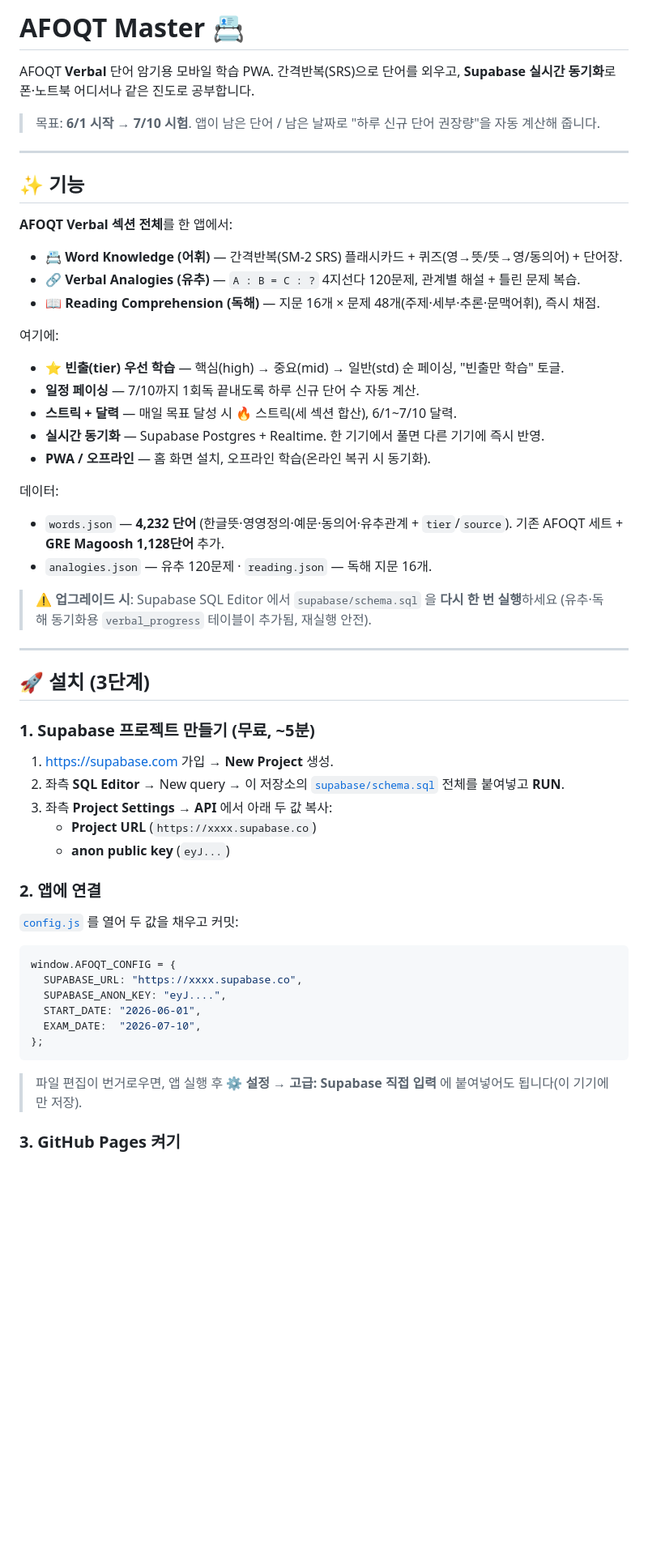
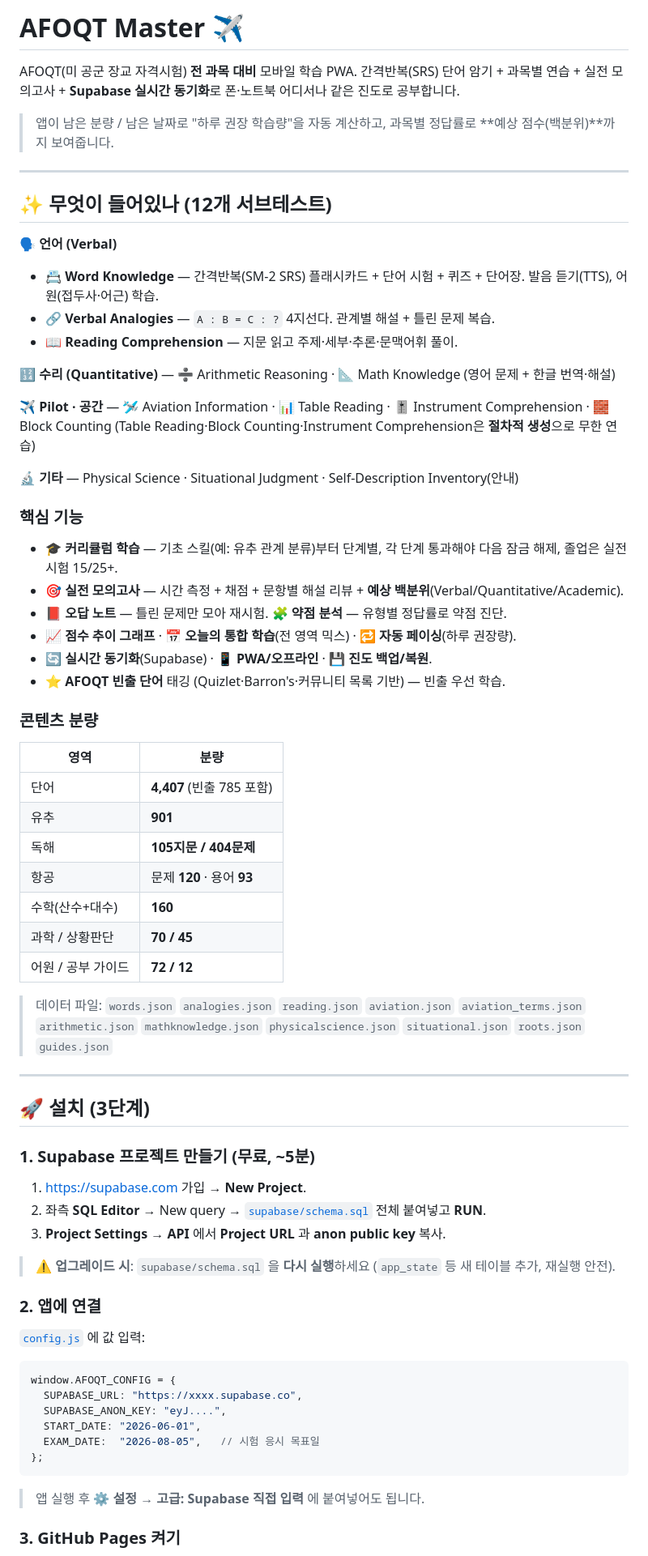
Before and after one commit to SungHyunC/afoqt-vocab, a Markdown page: README.md, the part around one of its changes. Shown at 81% size. Rendered like a GitHub page; blank space fills up the shorter version.

Commit message:
Update README for full AFOQT Master (all 12 subtests, current counts, app_state sync)

````diff
--- a/README.md
+++ b/README.md
@@ -1,55 +1,68 @@
-# AFOQT Master 📇
+# AFOQT Master ✈️
 
-AFOQT **Verbal** 단어 암기용 모바일 학습 PWA.
-간격반복(SRS)으로 단어를 외우고, **Supabase 실시간 동기화**로 폰·노트북 어디서나 같은 진도로 공부합니다.
+AFOQT(미 공군 장교 자격시험) **전 과목 대비** 모바일 학습 PWA.
+간격반복(SRS) 단어 암기 + 과목별 연습 + 실전 모의고사 + **Supabase 실시간 동기화**로 폰·노트북 어디서나 같은 진도로 공부합니다.
 
-> 목표: **6/1 시작 → 7/10 시험**. 앱이 남은 단어 / 남은 날짜로 "하루 신규 단어 권장량"을 자동 계산해 줍니다.
+> 앱이 남은 분량 / 남은 날짜로 "하루 권장 학습량"을 자동 계산하고, 과목별 정답률로 **예상 점수(백분위)**까지 보여줍니다.
 
 ---
 
-## ✨ 기능
+## ✨ 무엇이 들어있나 (12개 서브테스트)
 
-**AFOQT Verbal 섹션 전체**를 한 앱에서:
+**🗣 언어 (Verbal)**
+- 📇 **Word Knowledge** — 간격반복(SM-2 SRS) 플래시카드 + 단어 시험 + 퀴즈 + 단어장. 발음 듣기(TTS), 어원(접두사·어근) 학습.
+- 🔗 **Verbal Analogies** — `A : B = C : ?` 4지선다. 관계별 해설 + 틀린 문제 복습.
+- 📖 **Reading Comprehension** — 지문 읽고 주제·세부·추론·문맥어휘 풀이.
 
-- 📇 **Word Knowledge (어휘)** — 간격반복(SM-2 SRS) 플래시카드 + 퀴즈(영→뜻/뜻→영/동의어) + 단어장.
-- 🔗 **Verbal Analogies (유추)** — `A : B = C : ?` 4지선다 120문제, 관계별 해설 + 틀린 문제 복습.
-- 📖 **Reading Comprehension (독해)** — 지문 16개 × 문제 48개(주제·세부·추론·문맥어휘), 즉시 채점.
+**🔢 수리 (Quantitative)** — ➗ Arithmetic Reasoning · 📐 Math Knowledge (영어 문제 + 한글 번역·해설)
 
-여기에:
+**✈️ Pilot · 공간** — 🛩️ Aviation Information · 📊 Table Reading · 🎚️ Instrument Comprehension · 🧱 Block Counting
+(Table Reading·Block Counting·Instrument Comprehension은 **절차적 생성**으로 무한 연습)
 
-- ⭐ **빈출(tier) 우선 학습** — 핵심(high) → 중요(mid) → 일반(std) 순 페이싱, "빈출만 학습" 토글.
-- **일정 페이싱** — 7/10까지 1회독 끝내도록 하루 신규 단어 수 자동 계산.
-- **스트릭 + 달력** — 매일 목표 달성 시 🔥 스트릭(세 섹션 합산), 6/1~7/10 달력.
-- **실시간 동기화** — Supabase Postgres + Realtime. 한 기기에서 풀면 다른 기기에 즉시 반영.
-- **PWA / 오프라인** — 홈 화면 설치, 오프라인 학습(온라인 복귀 시 동기화).
+**🔬 기타** — Physical Science · Situational Judgment · Self-Description Inventory(안내)
 
-데이터:
-- `words.json` — **4,232 단어** (한글뜻·영영정의·예문·동의어·유추관계 + `tier`/`source`). 기존 AFOQT 세트 + **GRE Magoosh 1,128단어** 추가.
-- `analogies.json` — 유추 120문제 · `reading.json` — 독해 지문 16개.
+### 핵심 기능
+- 🎓 **커리큘럼 학습** — 기초 스킬(예: 유추 관계 분류)부터 단계별, 각 단계 통과해야 다음 잠금 해제, 졸업은 실전 시험 15/25+.
+- 🎯 **실전 모의고사** — 시간 측정 + 채점 + 문항별 해설 리뷰 + **예상 백분위**(Verbal/Quantitative/Academic).
+- 📕 **오답 노트** — 틀린 문제만 모아 재시험. **🧩 약점 분석** — 유형별 정답률로 약점 진단.
+- 📈 **점수 추이 그래프** · 📅 **오늘의 통합 학습**(전 영역 믹스) · 🔁 **자동 페이싱**(하루 권장량).
+- 🔄 **실시간 동기화**(Supabase) · 📱 **PWA/오프라인** · 💾 **진도 백업/복원**.
+- ⭐ **AFOQT 빈출 단어** 태깅 (Quizlet·Barron's·커뮤니티 목록 기반) — 빈출 우선 학습.
 
-> ⚠️ **업그레이드 시**: Supabase SQL Editor 에서 `supabase/schema.sql` 을 **다시 한 번 실행**하세요 (유추·독해 동기화용 `verbal_progress` 테이블이 추가됨, 재실행 안전).
+### 콘텐츠 분량
+| 영역 | 분량 |
+|------|------|
+| 단어 | **4,407** (빈출 785 포함) |
+| 유추 | **901** |
+| 독해 | **105지문 / 404문제** |
+| 항공 | 문제 **120** · 용어 **93** |
+| 수학(산수+대수) | **160** |
+| 과학 / 상황판단 | **70 / 45** |
+| 어원 / 공부 가이드 | **72 / 12** |
+
+> 데이터 파일: `words.json` `analogies.json` `reading.json` `aviation.json` `aviation_terms.json` `arithmetic.json` `mathknowledge.json` `physicalscience.json` `situational.json` `roots.json` `guides.json`
 
 ---
 
 ## 🚀 설치 (3단계)
 
 ### 1. Supabase 프로젝트 만들기 (무료, ~5분)
-1. <https://supabase.com> 가입 → **New Project** 생성.
-2. 좌측 **SQL Editor** → New query → 이 저장소의 [`supabase/schema.sql`](supabase/schema.sql) 전체를 붙여넣고 **RUN**.
-3. 좌측 **Project Settings → API** 에서 아래 두 값 복사:
-   - **Project URL** (`https://xxxx.supabase.co`)
-   - **anon public key** (`eyJ...`)
+1. <https://supabase.com> 가입 → **New Project**.
+2. 좌측 **SQL Editor** → New query → [`supabase/schema.sql`](supabase/schema.sql) 전체 붙여넣고 **RUN**.
+3. **Project Settings → API** 에서 **Project URL** 과 **anon public key** 복사.
+
+> ⚠️ **업그레이드 시**: `supabase/schema.sql` 을 **다시 실행**하세요 (`app_state` 등 새 테이블 추가, 재실행 안전).
 
 ### 2. 앱에 연결
-[`config.js`](config.js) 를 열어 두 값을 채우고 커밋:
+[`config.js`](config.js) 에 값 입력:
 ```js
 window.AFOQT_CONFIG = {
   SUPABASE_URL: "https://xxxx.supabase.co",
   SUPABASE_ANON_KEY: "eyJ....",
   START_DATE: "2026-06-01",
-  EXAM_DATE:  "2026-07-10",
+  EXAM_DATE:  "2026-08-05",   // 시험 응시 목표일
 };
 ```
-> 파일 편집이 번거로우면, 앱 실행 후 **⚙️ 설정 → 고급: Supabase 직접 입력** 에 붙여넣어도 됩니다(이 기기에만 저장).
+> 앱 실행 후 **⚙️ 설정 → 고급: Supabase 직접 입력** 에 붙여넣어도 됩니다.
 
 ### 3. GitHub Pages 켜기
````
Also changed, not shown: other parts of README.md (+18 -31 lines).
